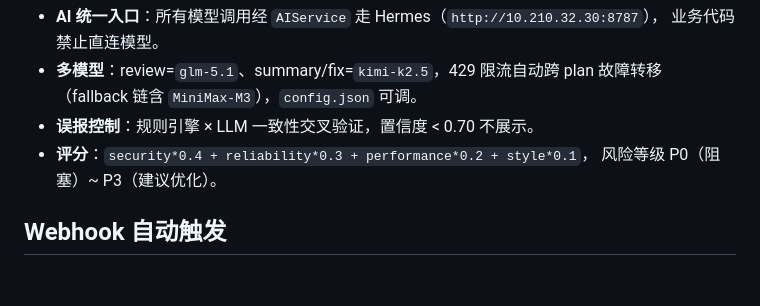
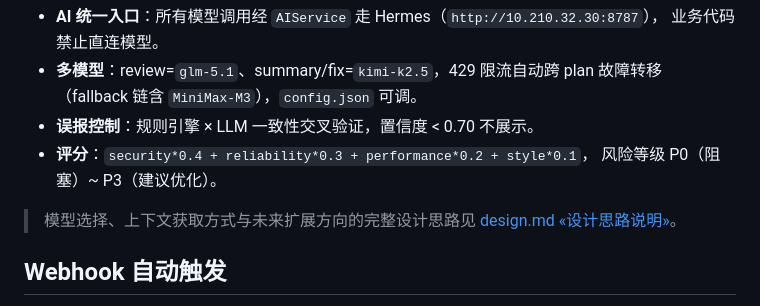
Before and after one commit to zhoutingunl/ai_pr_review, a Markdown page: README.md, the part around the change. Rendered like a GitHub page; blank space fills up the shorter version.

```diff
--- a/README.md
+++ b/README.md
@@ -44,6 +44,9 @@ GitHub PR -> GithubClient -> ContextBuilder(四级上下文) -> ReviewEngine
 - **评分**：`security*0.4 + reliability*0.3 + performance*0.2 + style*0.1`，
   风险等级 P0（阻塞）~ P3（建议优化）。
 
+> 模型选择、上下文获取方式与未来扩展方向的完整设计思路见
+> [design.md «设计思路说明»](design.md#设计思路说明)。
+
 ## Webhook 自动触发
 
 GitHub 仓库 Webhook 指向 `POST /webhook`（事件选 `pull_request`，
```
Also changed, not shown: design.md (+87 -0 lines).
